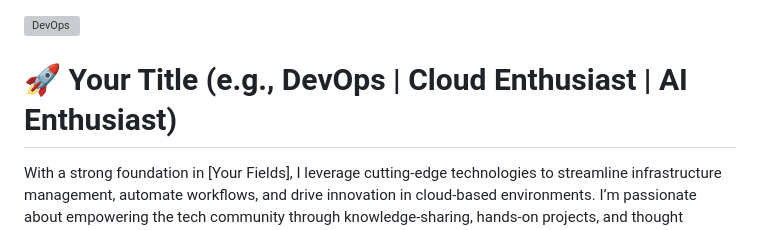
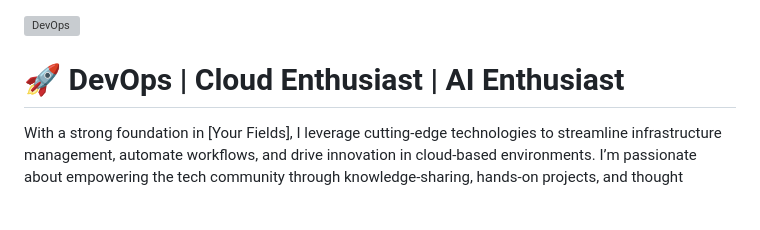
Before and after one commit to paramsd1997/paramsd1997.github.io, a Markdown page: README.md, the part around the change. Rendered like a GitHub page; blank space fills up the shorter version; grey boxes are pictures that could not be loaded.

```diff
--- a/README.md
+++ b/README.md
@@ -1,6 +1,6 @@
 <img align="right" src="https://proeffico.com/wp-content/uploads/2023/10/devOps-trends.gif" alt="DevOps" width="400" height="400"/>
 
-# 🚀 Your Title (e.g., DevOps | Cloud Enthusiast | AI Enthusiast)
+# 🚀  DevOps | Cloud Enthusiast | AI Enthusiast
 
 With a strong foundation in [Your Fields], I leverage cutting-edge technologies to streamline infrastructure management, automate workflows, and drive innovation in cloud-based environments. I’m passionate about empowering the tech community through knowledge-sharing, hands-on projects, and thought leadership.
 
```
